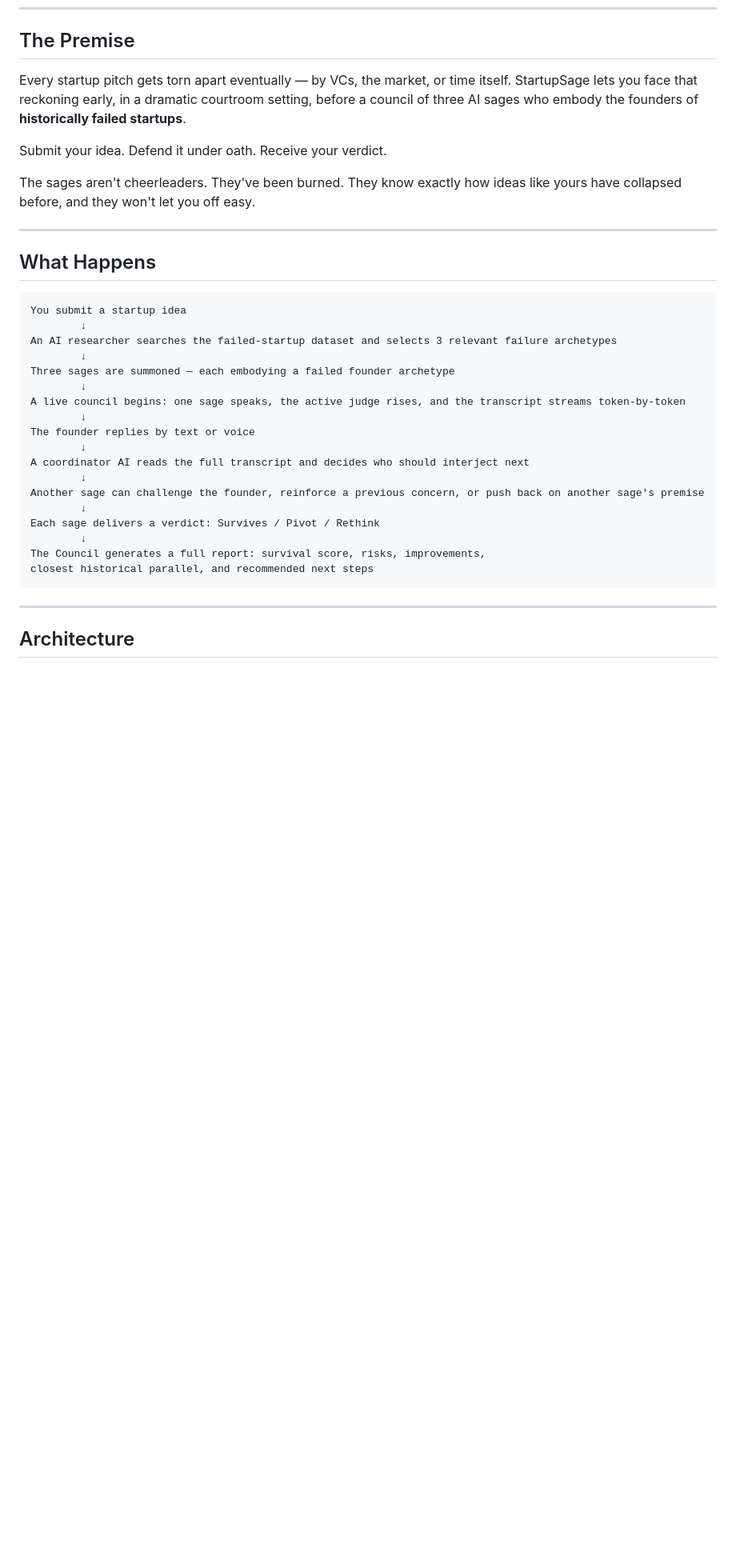
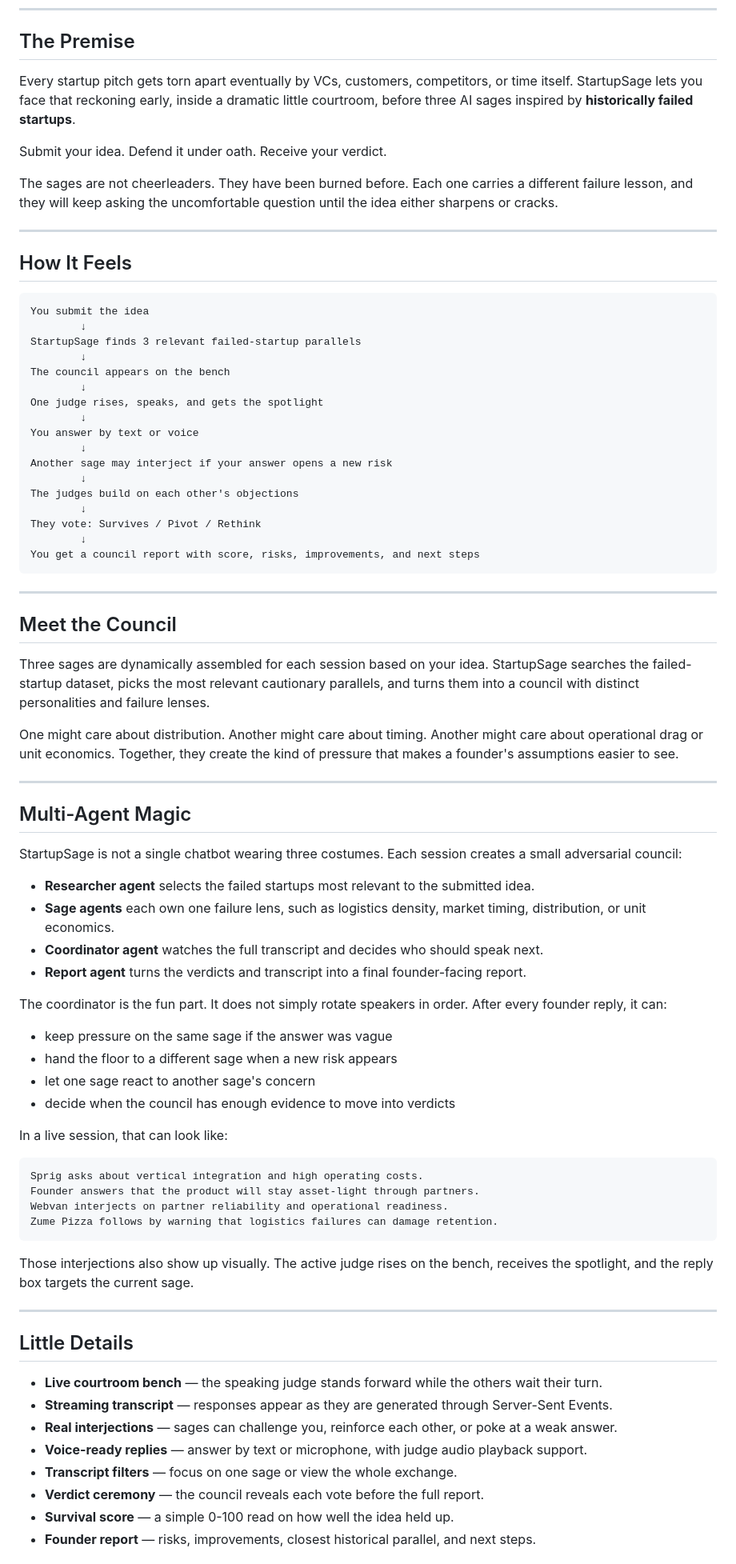
Before and after one commit to PrakharNagpal/StartupSage, a Markdown page: README.md, the part around one of its changes. Shown at 80% size. GitHub-like rendering; blank space fills up the shorter version.

````diff
--- a/README.md
+++ b/README.md
@@ -46,37 +44,83 @@
 
 ## The Premise
 
-Every startup pitch gets torn apart eventually — by VCs, the market, or time itself. StartupSage lets you face that reckoning early, in a dramatic courtroom setting, before a council of three AI sages who embody the founders of **historically failed startups**.
+Every startup pitch gets torn apart eventually by VCs, customers, competitors, or time itself. StartupSage lets you face that reckoning early, inside a dramatic little courtroom, before three AI sages inspired by **historically failed startups**.
 
 Submit your idea. Defend it under oath. Receive your verdict.
 
-The sages aren't cheerleaders. They've been burned. They know exactly how ideas like yours have collapsed before, and they won't let you off easy.
+The sages are not cheerleaders. They have been burned before. Each one carries a different failure lesson, and they will keep asking the uncomfortable question until the idea either sharpens or cracks.
 
 ---
 
-## What Happens
+## How It Feels
 
 ```
-You submit a startup idea
+You submit the idea
         ↓
-An AI researcher searches the failed-startup dataset and selects 3 relevant failure archetypes
+StartupSage finds 3 relevant failed-startup parallels
         ↓
-Three sages are summoned — each embodying a failed founder archetype
+The council appears on the bench
         ↓
-A live council begins: one sage speaks, the active judge rises, and the transcript streams token-by-token
+One judge rises, speaks, and gets the spotlight
         ↓
-The founder replies by text or voice
+You answer by text or voice
         ↓
-A coordinator AI reads the full transcript and decides who should interject next
+Another sage may interject if your answer opens a new risk
         ↓
-Another sage can challenge the founder, reinforce a previous concern, or push back on another sage's premise
+The judges build on each other's objections
         ↓
-Each sage delivers a verdict: Survives / Pivot / Rethink
+They vote: Survives / Pivot / Rethink
         ↓
-The Council generates a full report: survival score, risks, improvements,
-closest historical parallel, and recommended next steps
+You get a council report with score, risks, improvements, and next steps
 ```
 
 ---
 
-## Architecture
+## Meet the Council
+
+Three sages are dynamically assembled for each session based on your idea. StartupSage searches the failed-startup dataset, picks the most relevant cautionary parallels, and turns them into a council with distinct personalities and failure lenses.
+
+One might care about distribution. Another might care about timing. Another might care about operational drag or unit economics. Together, they create the kind of pressure that makes a founder's assumptions easier to see.
+
+---
+
+## Multi-Agent Magic
+
+StartupSage is not a single chatbot wearing three costumes. Each session creates a small adversarial council:
+
+- **Researcher agent** selects the failed startups most relevant to the submitted idea.
+- **Sage agents** each own one failure lens, such as logistics density, market timing, distribution, or unit economics.
+- **Coordinator agent** watches the full transcript and decides who should speak next.
+- **Report agent** turns the verdicts and transcript into a final founder-facing report.
+
+The coordinator is the fun part. It does not simply rotate speakers in order. After every founder reply, it can:
+
+- keep pressure on the same sage if the answer was vague
+- hand the floor to a different sage when a new risk appears
+- let one sage react to another sage's concern
+- decide when the council has enough evidence to move into verdicts
+
+In a live session, that can look like:
+
+```text
+Sprig asks about vertical integration and high operating costs.
+Founder answers that the product will stay asset-light through partners.
+Webvan interjects on partner reliability and operational readiness.
+Zume Pizza follows by warning that logistics failures can damage retention.
+```
+
+Those interjections also show up visually. The active judge rises on the bench, receives the spotlight, and the reply box targets the current sage.
+
+---
+
+## Little Details
+
+- **Live courtroom bench** — the speaking judge stands forward while the others wait their turn.
+- **Streaming transcript** — responses appear as they are generated through Server-Sent Events.
+- **Real interjections** — sages can challenge you, reinforce each other, or poke at a weak answer.
+- **Voice-ready replies** — answer by text or microphone, with judge audio playback support.
+- **Transcript filters** — focus on one sage or view the whole exchange.
+- **Verdict ceremony** — the council reveals each vote before the full report.
+- **Survival score** — a simple 0-100 read on how well the idea held up.
+- **Founder report** — risks, improvements, closest historical parallel, and next steps.
+
````
Also changed, not shown: other parts of README.md (+10 -60 lines).
